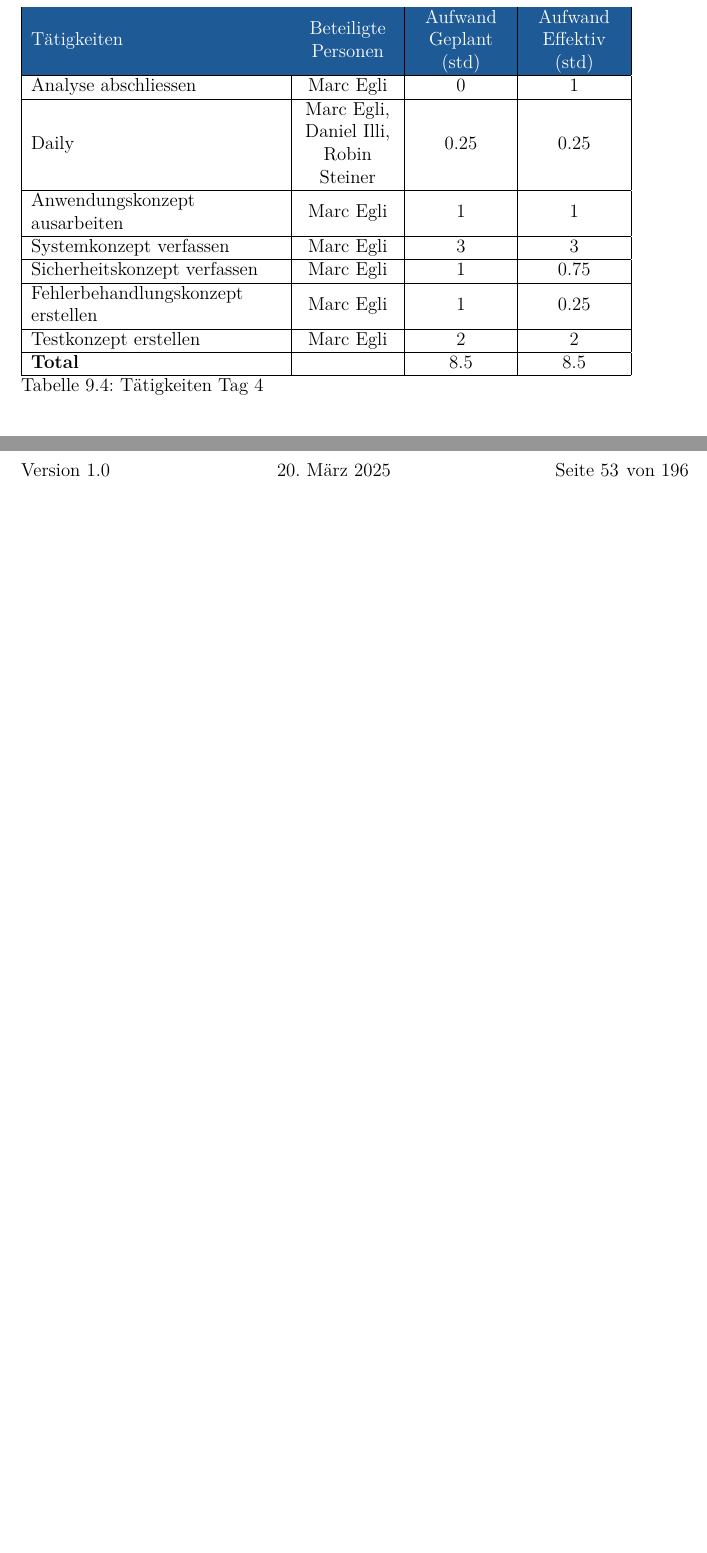
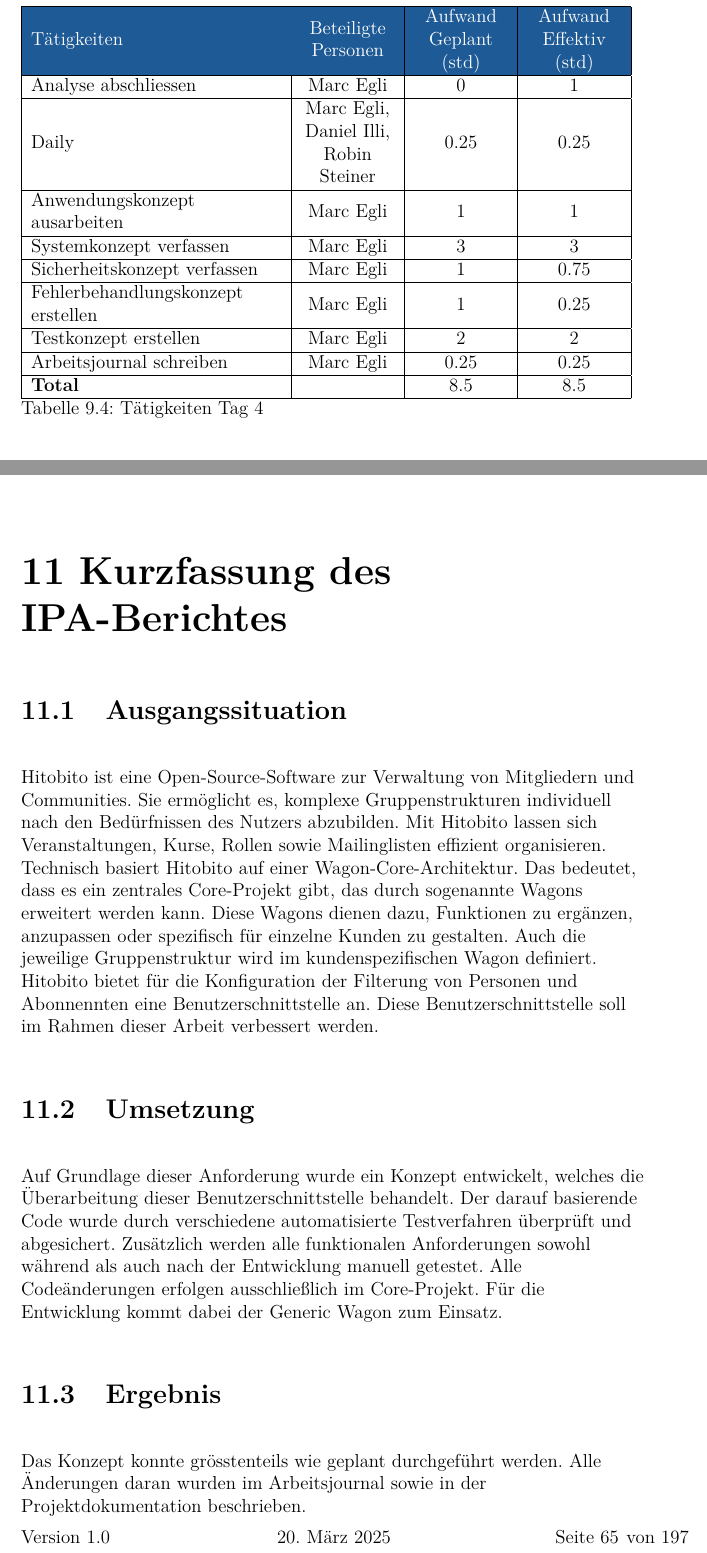
Before and after one commit to Vakmeth/ipa, a LaTeX thesis (ipa.tex, which reads journal/tag4.tex, part2.tex): two parts of pages 39 and 54 of 197 before the commit and two parts of pages 39 and 66 of 198 after it, joined at a grey line, cut so that both start at the same text, the shorter picture padded with empty space. Compiled offline with pdfLaTeX.

Commit message:
Write short report #23

```diff
--- a/journal/tag4.tex
+++ b/journal/tag4.tex
@@ -17,6 +17,8 @@
         Fehlerbehandlungskonzept erstellen & Marc Egli & 1 & 0.25 \\
         \hline
         Testkonzept erstellen & Marc Egli & 2 & 2 \\
+        \hline
+        Arbeitsjournal schreiben & Marc Egli & 0.25 & 0.25 \\
         \hline
         \textbf{Total} &  & 8.5 & 8.5 \\
     \hline
--- a/part2.tex
+++ b/part2.tex
@@ -6,6 +6,21 @@
                      \end{minipage}
                   \end{center}
                  }
+
+\chapter{Kurzfassung des IPA-Berichtes}
+\section{Ausgangssituation}
+Hitobito ist eine Open-Source-Software zur Verwaltung von Mitgliedern und Communities. Sie ermöglicht es, komplexe Gruppenstrukturen individuell nach den Bedürfnissen des Nutzers abzubilden. Mit Hitobito lassen sich Veranstaltungen, Kurse, Rollen sowie Mailinglisten effizient organisieren.
+Technisch basiert Hitobito auf einer Wagon-Core-Architektur. Das bedeutet, dass es ein zentrales Core-Projekt gibt, das durch sogenannte Wagons erweitert werden kann. Diese Wagons dienen dazu, Funktionen zu ergänzen, anzupassen oder spezifisch für einzelne Kunden zu gestalten.
+Auch die jeweilige Gruppenstruktur wird im kundenspezifischen Wagon definiert. Hitobito bietet für die Konfiguration der Filterung von Personen und Abonnennten eine Benutzerschnittstelle an. Diese Benutzerschnittstelle
+soll im Rahmen dieser Arbeit verbessert werden.
+
+\section{Umsetzung}
+Auf Grundlage dieser Anforderung wurde ein Konzept entwickelt, welches die Überarbeitung dieser Benutzerschnittstelle behandelt. Der darauf basierende Code wurde durch verschiedene automatisierte Testverfahren überprüft und abgesichert. Zusätzlich werden alle funktionalen Anforderungen sowohl während als auch nach der Entwicklung manuell getestet.
+Alle Codeänderungen erfolgen ausschließlich im Core-Projekt. Für die Entwicklung kommt dabei der Generic Wagon zum Einsatz.
+
+\section{Ergebnis}
+Das Konzept konnte grösstenteils wie geplant durchgeführt werden. Alle Änderungen daran wurden im Arbeitsjournal sowie in der Projektdokumentation
+beschrieben.
 
 \chapter{Einführung}
 Puzzle ITC ist ein schweizer Anbieter für Softwarelösungen. Die Firma hat ihren Hauptsitz in Bern,
```
Also changed, not shown: journal/tag8.tex (+1 -1 lines), ipa.pdf, 11 other files.
